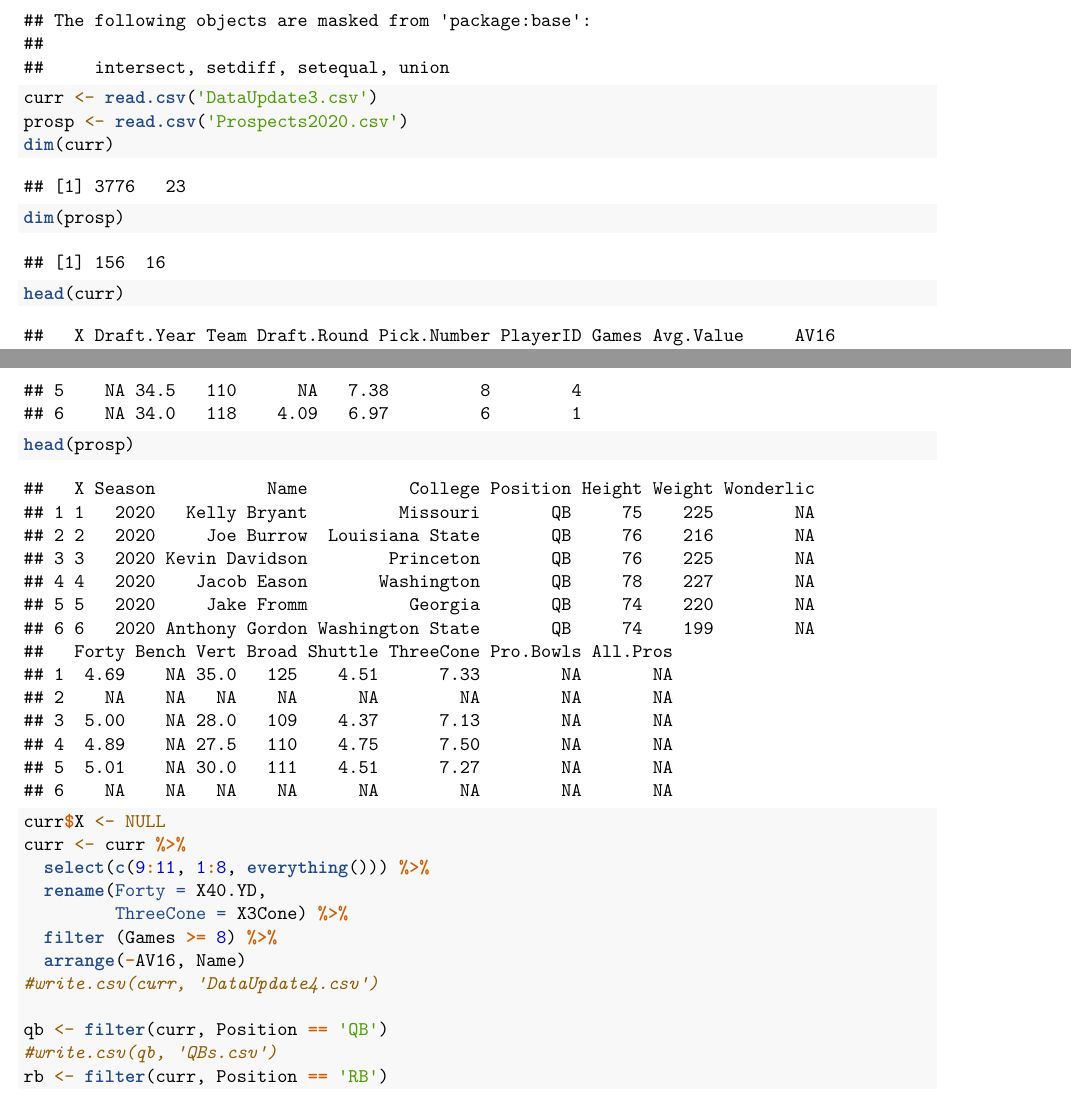
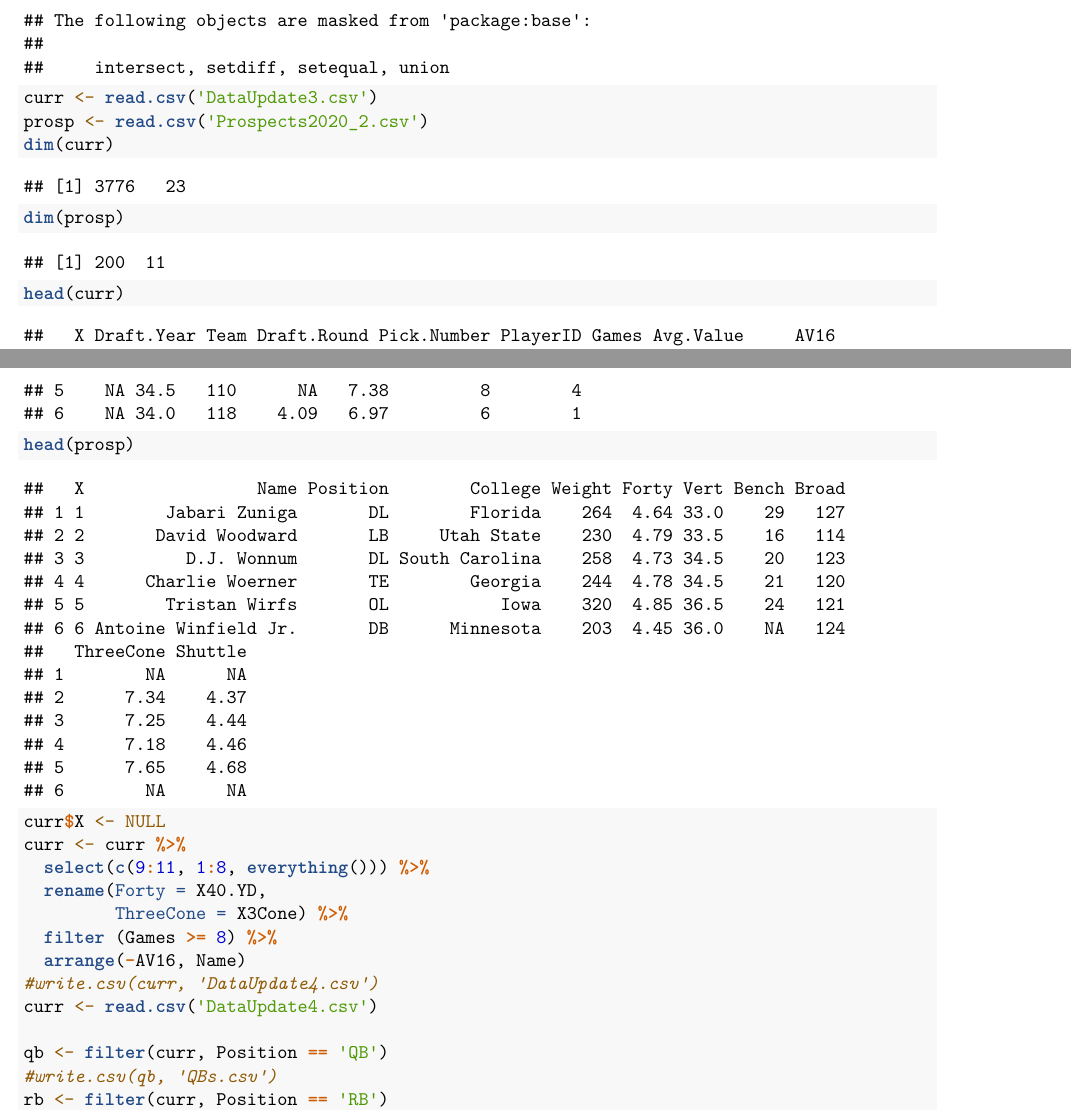
Before and after one commit to jmgjasongardner/NFLCombineAnalysis, an R Markdown document (LinearModeling.Rmd): two parts of pages 1 and 2 of 12, joined at a grey line, cut so that both start at the same text. Rendered offline with R 4.5, knitr and Pandoc, then LaTeX, with nearby package versions.

Commit message:
Minor Changes to LinearModeling.Rmd

````diff
--- a/LinearModeling.Rmd
+++ b/LinearModeling.Rmd
@@ -16,7 +16,7 @@ library(dplyr)
 
 ```{r}
 curr <- read.csv('DataUpdate3.csv')
-prosp <- read.csv('Prospects2020.csv')
+prosp <- read.csv('Prospects2020_2.csv')
 dim(curr)
 dim(prosp)
 head(curr)
@@ -29,6 +29,7 @@ curr <- curr %>%
   filter (Games >= 8) %>%
   arrange(-AV16, Name)
 #write.csv(curr, 'DataUpdate4.csv')
+curr <- read.csv('DataUpdate4.csv')
 
 qb <- filter(curr, Position == 'QB')
 #write.csv(qb, 'QBs.csv')
````
Also changed, not shown: 1 other file.
